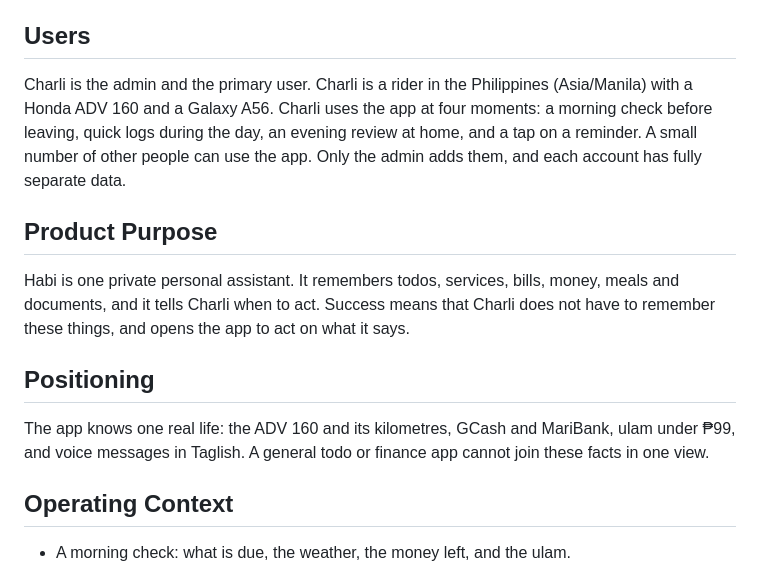
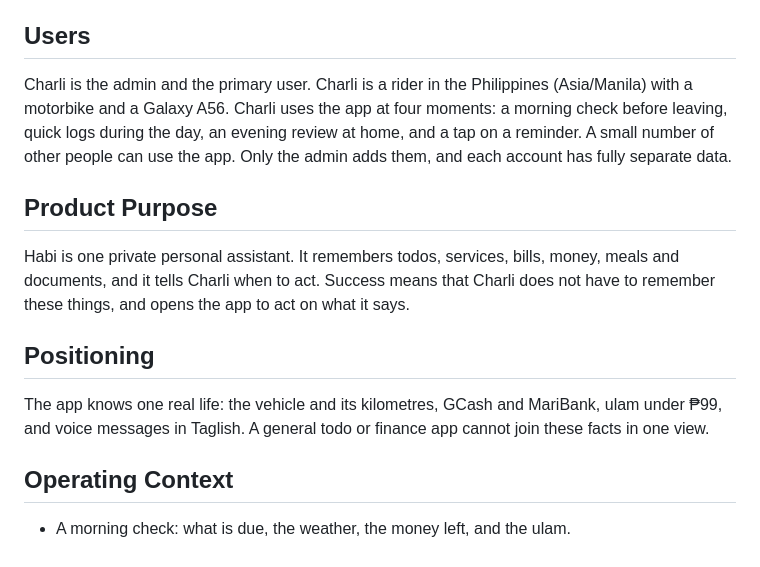
Before and after one commit to charlitomecarez/habi, a Markdown page: PRODUCT.md, the part around the change. GitHub-like rendering.

```diff
--- a/PRODUCT.md
+++ b/PRODUCT.md
@@ -8,7 +8,7 @@ android
 
 ## Users
 
-Charli is the admin and the primary user. Charli is a rider in the Philippines (Asia/Manila) with a Honda ADV 160 and a Galaxy A56. Charli uses the app at four moments: a morning check before leaving, quick logs during the day, an evening review at home, and a tap on a reminder. A small number of other people can use the app. Only the admin adds them, and each account has fully separate data.
+Charli is the admin and the primary user. Charli is a rider in the Philippines (Asia/Manila) with a motorbike and a Galaxy A56. Charli uses the app at four moments: a morning check before leaving, quick logs during the day, an evening review at home, and a tap on a reminder. A small number of other people can use the app. Only the admin adds them, and each account has fully separate data.
 
 ## Product Purpose
 
@@ -16,7 +16,7 @@ Habi is one private personal assistant. It remembers todos, services, bills, mon
 
 ## Positioning
 
-The app knows one real life: the ADV 160 and its kilometres, GCash and MariBank, ulam under ₱99, and voice messages in Taglish. A general todo or finance app cannot join these facts in one view.
+The app knows one real life: the vehicle and its kilometres, GCash and MariBank, ulam under ₱99, and voice messages in Taglish. A general todo or finance app cannot join these facts in one view.
 
 ## Operating Context
 
```
Also changed, not shown: CLAUDE.md (+1 -1 lines), README.md (+5 -3 lines), docs/images/readme-banner.png, 3 other files.
